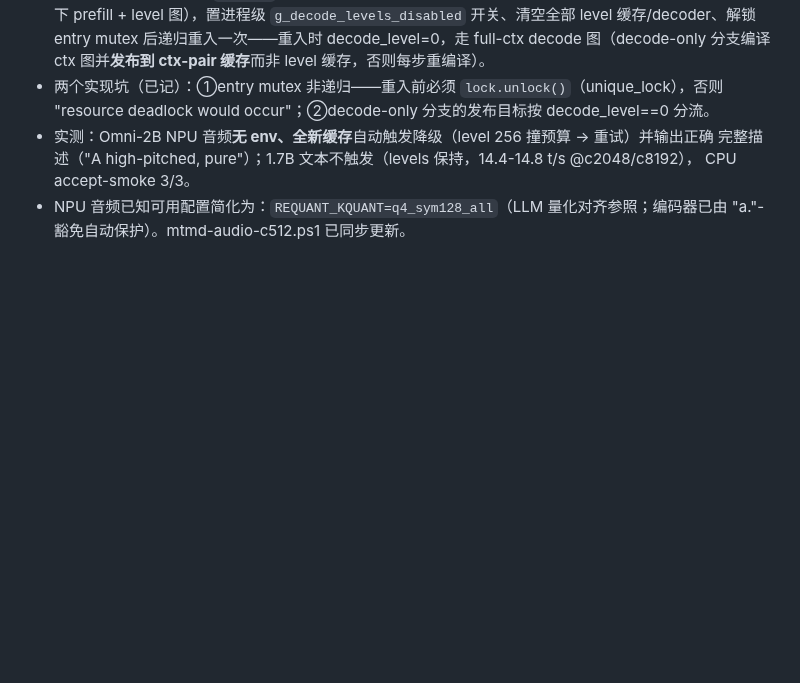
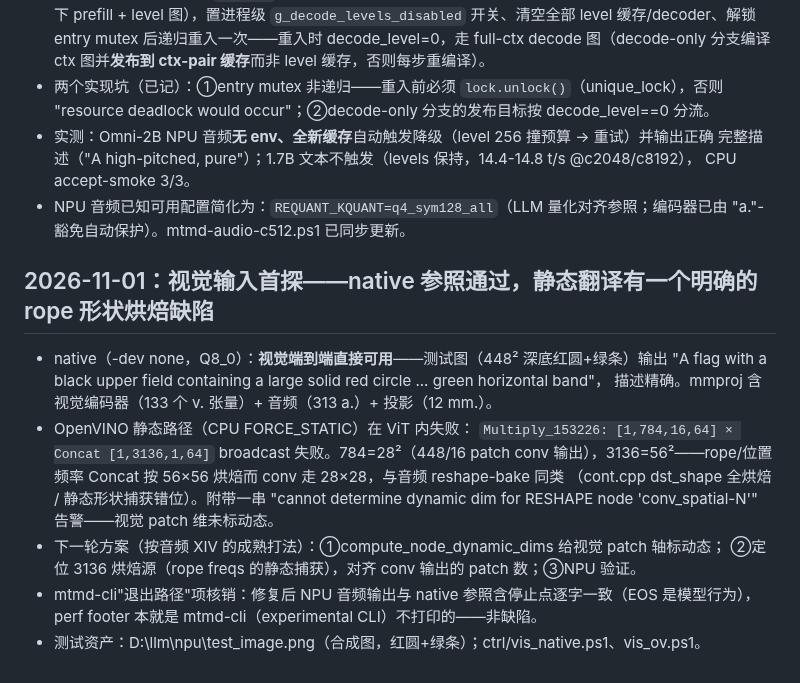
Before and after one commit to liangjianzeng/WangCai, a Markdown page: docs/HANDOFF.md, the part around the change. Drawn GitHub-style; blank space fills up the shorter version.

Commit message:
docs: vision input first probe -- native works end-to-end, static translation has one ViT rope shape-baking defect (next round)

```diff
--- a/docs/HANDOFF.md
+++ b/docs/HANDOFF.md
@@ -497,3 +497,18 @@
   CPU accept-smoke 3/3。
 - NPU 音频已知可用配置简化为：`REQUANT_KQUANT=q4_sym128_all`（LLM 量化对齐参照；编码器已由
   "a."-豁免自动保护）。mtmd-audio-c512.ps1 已同步更新。
+
+## 2026-11-01：视觉输入首探——native 参照通过，静态翻译有一个明确的 rope 形状烘焙缺陷
+- native（-dev none，Q8_0）：**视觉端到端直接可用**——测试图（448² 深底红圆+绿条）输出
+  "A flag with a black upper field containing a large solid red circle ... green horizontal band"，
+  描述精确。mmproj 含视觉编码器（133 个 v. 张量）+ 音频（313 a.）+ 投影（12 mm.）。
+- OpenVINO 静态路径（CPU FORCE_STATIC）在 ViT 内失败：
+  `Multiply_153226: [1,784,16,64] × Concat [1,3136,1,64]` broadcast 失败。784=28²（448/16 patch conv
+  输出），3136=56²——rope/位置频率 Concat 按 56×56 烘焙而 conv 走 28×28，与音频 reshape-bake 同类
+  （cont.cpp dst_shape 全烘焙 / 静态形状捕获错位）。附带一串
+  "cannot determine dynamic dim for RESHAPE node 'conv_spatial-N'" 告警——视觉 patch 维未标动态。
+- 下一轮方案（按音频 XIV 的成熟打法）：①compute_node_dynamic_dims 给视觉 patch 轴标动态；
+  ②定位 3136 烘焙源（rope freqs 的静态捕获），对齐 conv 输出的 patch 数；③NPU 验证。
+- mtmd-cli"退出路径"项核销：修复后 NPU 音频输出与 native 参照含停止点逐字一致（EOS 是模型行为），
+  perf footer 本就是 mtmd-cli（experimental CLI）不打印的——非缺陷。
+- 测试资产：D:\llm\npu\test_image.png（合成图，红圆+绿条）；ctrl/vis_native.ps1、vis_ov.ps1。
```
